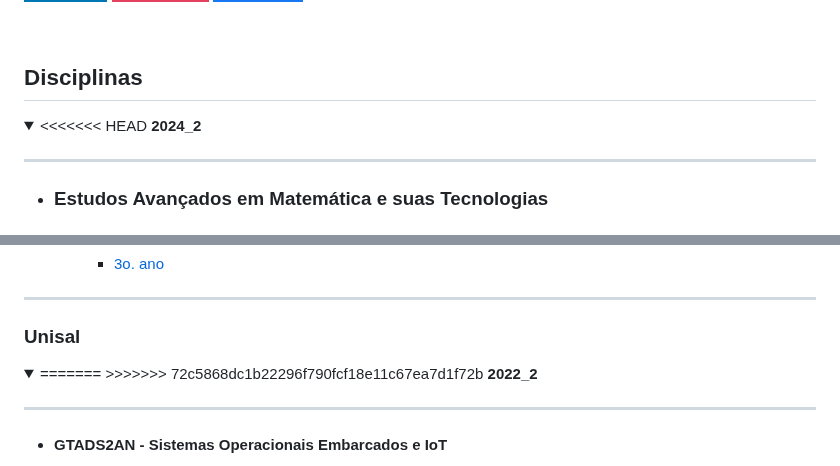
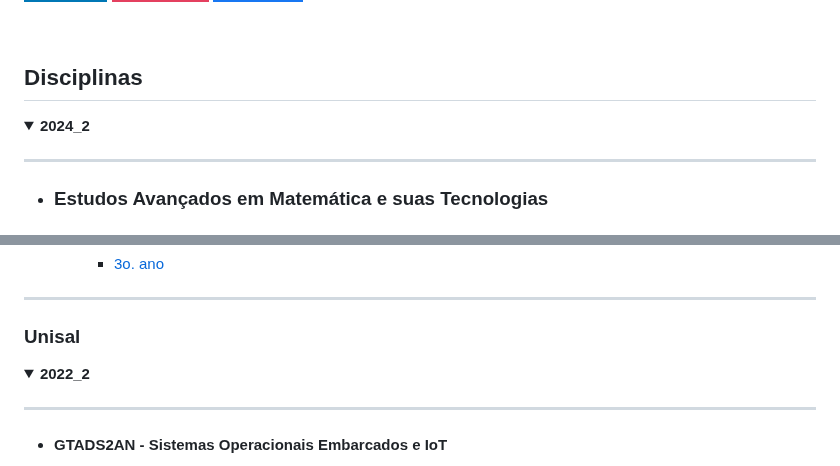
Before and after one commit to eduardo-ono/eduardo-ono, a Markdown page: README.md, 2 parts joined by grey strips. Drawn GitHub-style; folded sections open; badges without logos.

Commit message:
Atualiza o profile inicial

```diff
--- a/README.md
+++ b/README.md
@@ -12,7 +12,6 @@ I'm a mathematician who is devoted in learning computer science and sharing know
 
 <details open>
   <summary>
-<<<<<<< HEAD
     <strong>2024_2</strong>
   </summary>
   <section markdown="1">
@@ -42,8 +41,6 @@ I'm a mathematician who is devoted in learning computer science and sharing know
 
 <details>
   <summary>
-=======
->>>>>>> 72c5868dc1b22296f790fcf18e11c67ea7d1f72b
     <strong>2022_2</strong>
   </summary>
   <section markdown="1">
```
